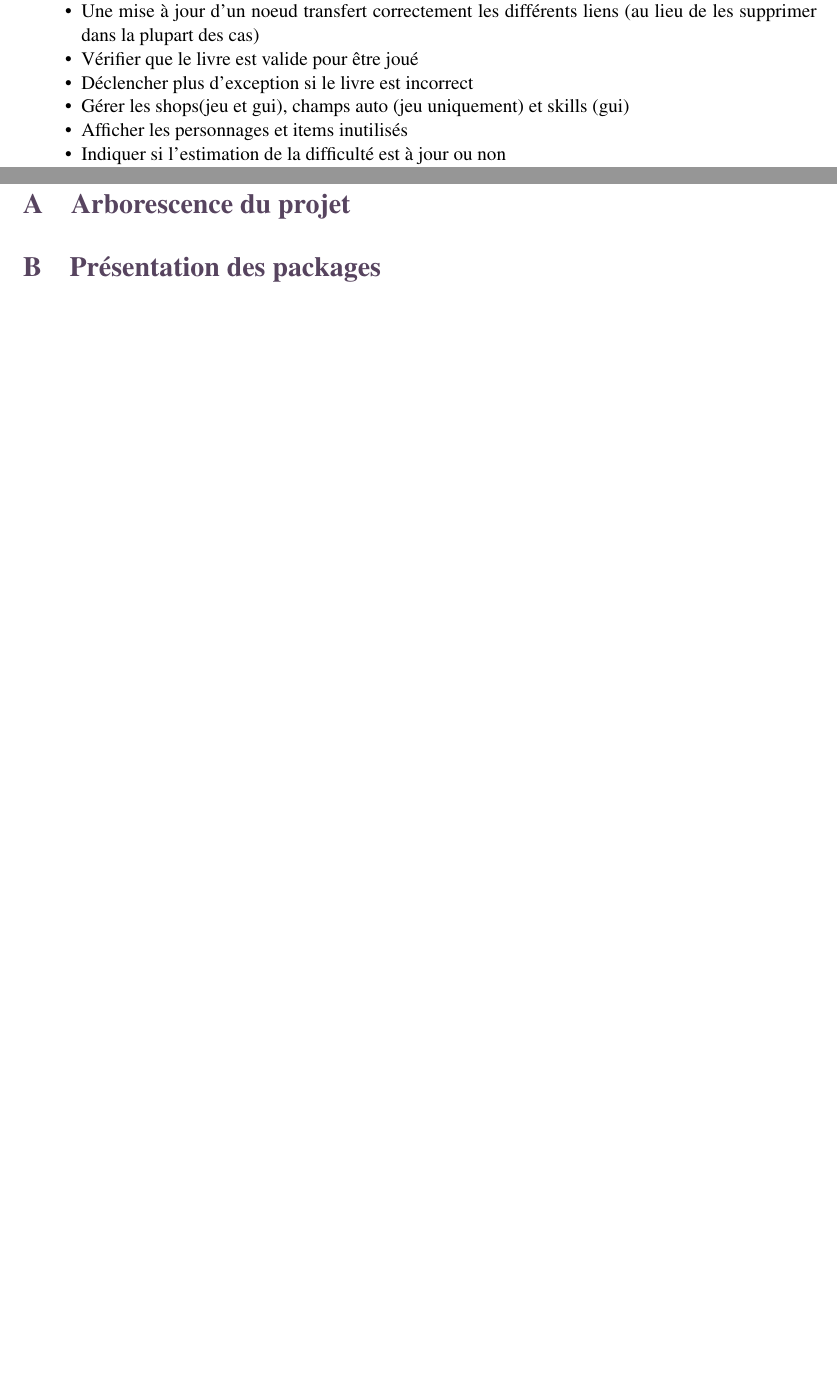
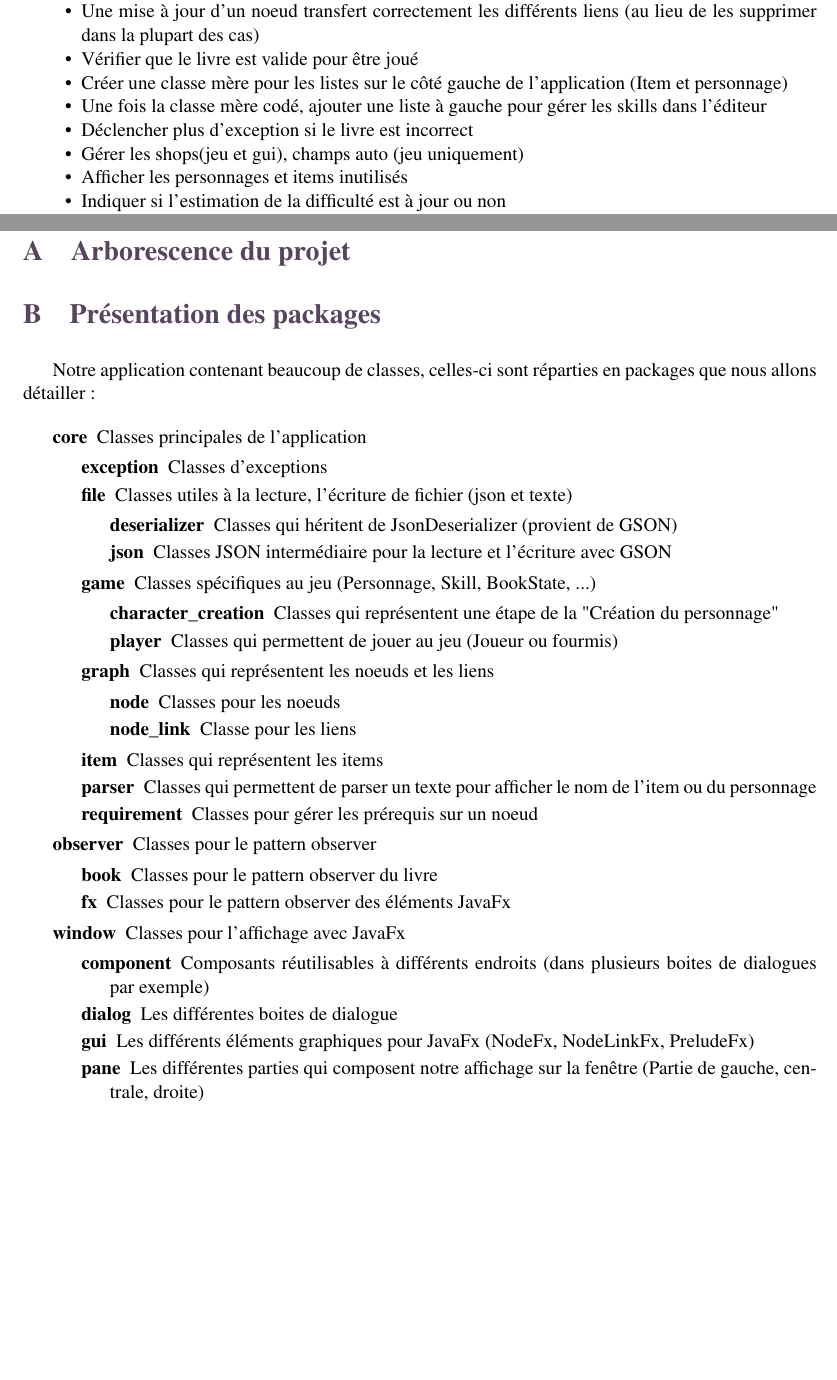
Before and after one commit to emilie-martin-dev/MagicBook, a LaTeX document (doc/Rapport/Rapport.tex, which reads doc/Rapport/include/architecture/architecture.tex, doc/Rapport/include/groupe/groupe.tex): two parts of pages 9 and 10 of 17, joined at a grey line, cut so that both start at the same text, the shorter picture padded with empty space. Compiled offline with pdfLaTeX.

Commit message:
doc : Présentation des packages

```diff
--- a/doc/Rapport/include/architecture/architecture.tex
+++ b/doc/Rapport/include/architecture/architecture.tex
@@ -5,3 +5,44 @@
 
 
 	\section{Présentation des packages}
+
+		Notre application contenant beaucoup de classes, celles-ci sont réparties en packages que nous allons détailler :
+
+		\begin{description}
+			\item[core]{Classes principales de l'application}
+			\begin{description}
+				\item[exception]{Classes d'exceptions}
+				\item[file]{Classes utiles à la lecture, l'écriture de fichier (json et texte)}
+				\begin{description}
+					\item[deserializer]{Classes qui héritent de JsonDeserializer (provient de GSON)}
+					\item[json]{Classes JSON intermédiaire pour la lecture et l'écriture avec GSON}
+				\end{description}
+				\item[game]{Classes spécifiques au jeu (Personnage, Skill, BookState, ...)}
+				\begin{description}
+					\item[character\_creation]{Classes qui représentent une étape de la "Création du personnage"}
+					\item[player]{Classes qui permettent de jouer au jeu (Joueur ou fourmis)}
+				\end{description}
+				\item[graph]{Classes qui représentent les noeuds et les liens}
+				\begin{description}
+					\item[node]{Classes pour les noeuds}
+					\item[node\_link]{Classe pour les liens}
+				\end{description}
+				\item[item]{Classes qui représentent les items}
+				\item[parser]{Classes qui permettent de parser un texte pour afficher le nom de l'item ou du personnage}
+				\item[requirement]{Classes pour gérer les prérequis sur un noeud}
+			\end{description}
+
+			\item[observer]{Classes pour le pattern observer}
+			\begin{description}
+				\item[book]{Classes pour le pattern observer du livre}
+				\item[fx]{Classes pour le pattern observer des éléments JavaFx}
+			\end{description}
+
+			\item[window]{Classes pour l'affichage avec JavaFx}
+			\begin{description}
+				\item[component]{Composants réutilisables à différents endroits (dans plusieurs boites de dialogues par exemple)}
+				\item[dialog]{Les différentes boites de dialogue}
+				\item[gui]{Les différents éléments graphiques pour JavaFx (NodeFx, NodeLinkFx, PreludeFx)}
+				\item[pane]{Les différentes parties qui composent notre affichage sur la fenêtre (Partie de gauche, centrale, droite)}
+			\end{description}
+		\end{description}
--- a/doc/Rapport/include/groupe/groupe.tex
+++ b/doc/Rapport/include/groupe/groupe.tex
@@ -167,8 +167,10 @@
 			\item{Concevoir deux types de fichier, l'un pour l'éditeur et l'autre pour le jeu. Le jeu serait une version épurée de celui de l'éditeur et ne contiendrait pas la position des noeuds par exemple}
 			\item{Une mise à jour d'un noeud transfert correctement les différents liens (au lieu de les supprimer dans la plupart des cas)}
 			\item{Vérifier que le livre est valide pour être joué}
+			\item{Créer une classe mère pour les listes sur le côté gauche de l'application (Item et personnage)}
+			\item{Une fois la classe mère codé, ajouter une liste à gauche pour gérer les skills dans l'éditeur}
 			\item{Déclencher plus d'exception si le livre est incorrect}
-			\item{Gérer les shops(jeu et gui), champs auto (jeu uniquement) et skills (gui)}
+			\item{Gérer les shops(jeu et gui), champs auto (jeu uniquement)}
 			\item{Afficher les personnages et items inutilisés}
 			\item{Indiquer si l'estimation de la difficulté est à jour ou non}
 			\item{Gestion des prérequis sur les boites de dialogue des liens}
```
Also changed, not shown: doc/Rapport/Rapport.pdf.
